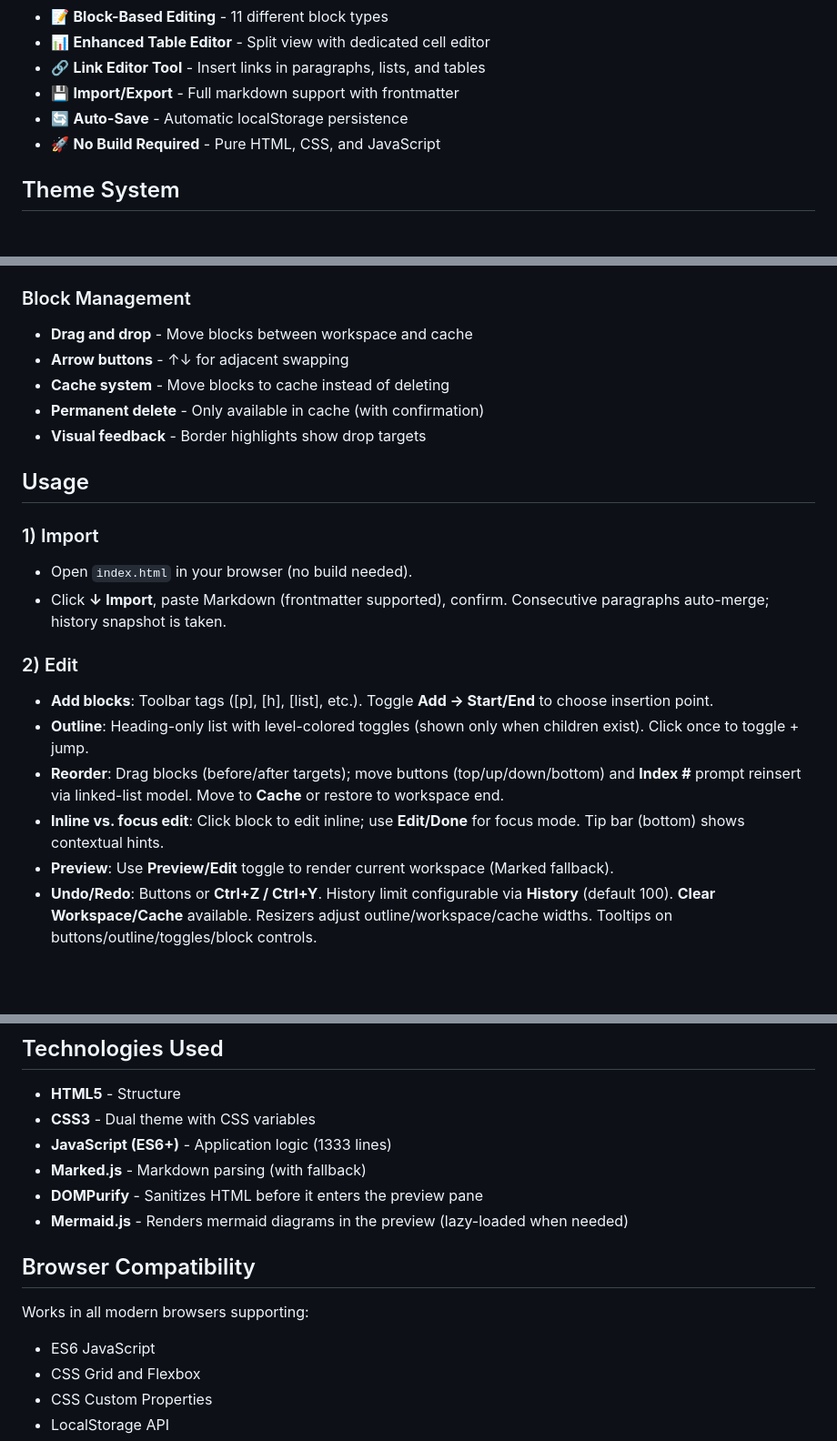
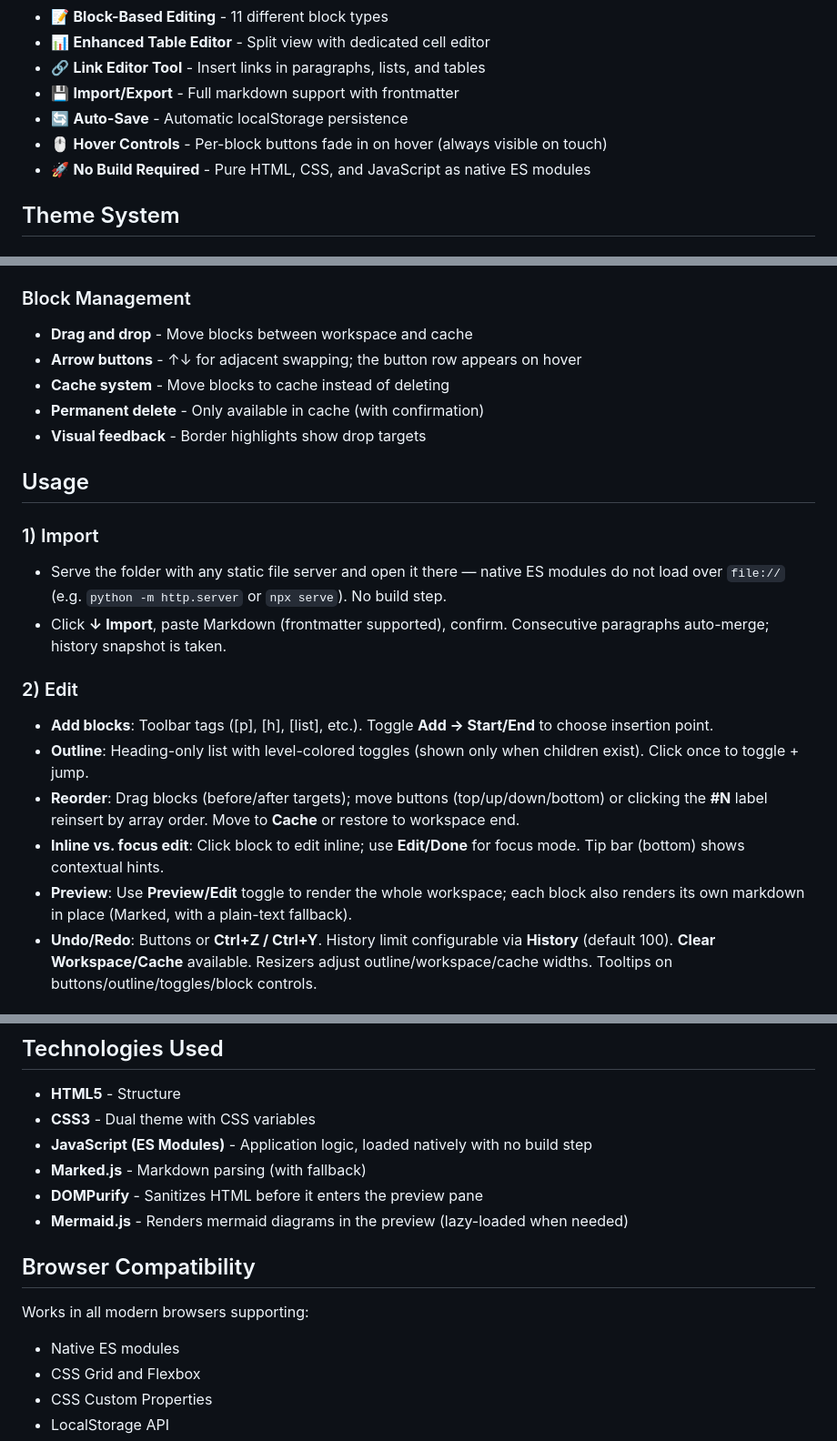
Before and after one commit to AkutaZehy/blocky-markdown, a Markdown page: README.md, 3 parts joined by grey strips. Shown at 91% size. Drawn GitHub-style; blank space fills up the shorter version.

```diff
--- a/README.md
+++ b/README.md
@@ -16,7 +16,8 @@ A minimalist, framework-free markdown editor with a block-based interface and hi
 - 🔗 **Link Editor Tool** - Insert links in paragraphs, lists, and tables
 - 💾 **Import/Export** - Full markdown support with frontmatter
 - 🔄 **Auto-Save** - Automatic localStorage persistence
-- 🚀 **No Build Required** - Pure HTML, CSS, and JavaScript
+- 🖱 **Hover Controls** - Per-block buttons fade in on hover (always visible on touch)
+- 🚀 **No Build Required** - Pure HTML, CSS, and JavaScript as native ES modules
 
 ## Theme System
 
@@ -81,7 +82,7 @@ All blocks use clean HTML-style tags (no emojis):
 
 ### Block Management
 - **Drag and drop** - Move blocks between workspace and cache
-- **Arrow buttons** - ↑↓ for adjacent swapping
+- **Arrow buttons** - ↑↓ for adjacent swapping; the button row appears on hover
 - **Cache system** - Move blocks to cache instead of deleting
 - **Permanent delete** - Only available in cache (with confirmation)
 - **Visual feedback** - Border highlights show drop targets
@@ -89,15 +90,15 @@ All blocks use clean HTML-style tags (no emojis):
 ## Usage
 
 ### 1) Import
-- Open `index.html` in your browser (no build needed).
+- Serve the folder with any static file server and open it there — native ES modules do not load over `file://` (e.g. `python -m http.server` or `npx serve`). No build step.
 - Click **↓ Import**, paste Markdown (frontmatter supported), confirm. Consecutive paragraphs auto-merge; history snapshot is taken.
 
 ### 2) Edit
 - **Add blocks**: Toolbar tags ([p], [h], [list], etc.). Toggle **Add → Start/End** to choose insertion point.
 - **Outline**: Heading-only list with level-colored toggles (shown only when children exist). Click once to toggle + jump.
-- **Reorder**: Drag blocks (before/after targets); move buttons (top/up/down/bottom) and **Index #** prompt reinsert via linked-list model. Move to **Cache** or restore to workspace end.
+- **Reorder**: Drag blocks (before/after targets); move buttons (top/up/down/bottom) or clicking the **#N** label reinsert by array order. Move to **Cache** or restore to workspace end.
 - **Inline vs. focus edit**: Click block to edit inline; use **Edit/Done** for focus mode. Tip bar (bottom) shows contextual hints.
-- **Preview**: Use **Preview/Edit** toggle to render current workspace (Marked fallback).
+- **Preview**: Use **Preview/Edit** toggle to render the whole workspace; each block also renders its own markdown in place (Marked, with a plain-text fallback).
 - **Undo/Redo**: Buttons or **Ctrl+Z / Ctrl+Y**. History limit configurable via **History** (default 100). **Clear Workspace/Cache** available. Resizers adjust outline/workspace/cache widths. Tooltips on buttons/outline/toggles/block controls.
 
 ### 3) Export
@@ -112,7 +113,7 @@ All blocks use clean HTML-style tags (no emojis):
 
 - **HTML5** - Structure
 - **CSS3** - Dual theme with CSS variables
-- **JavaScript (ES6+)** - Application logic (1333 lines)
+- **JavaScript (ES Modules)** - Application logic, loaded natively with no build step
 - **Marked.js** - Markdown parsing (with fallback)
 - **DOMPurify** - Sanitizes HTML before it enters the preview pane
 - **Mermaid.js** - Renders mermaid diagrams in the preview (lazy-loaded when needed)
@@ -120,7 +121,7 @@ All blocks use clean HTML-style tags (no emojis):
 ## Browser Compatibility
 
 Works in all modern browsers supporting:
-- ES6 JavaScript
+- Native ES modules
 - CSS Grid and Flexbox
 - CSS Custom Properties
 - LocalStorage API
```
Also changed, not shown: README_ZH.md (+21 -10 lines).
